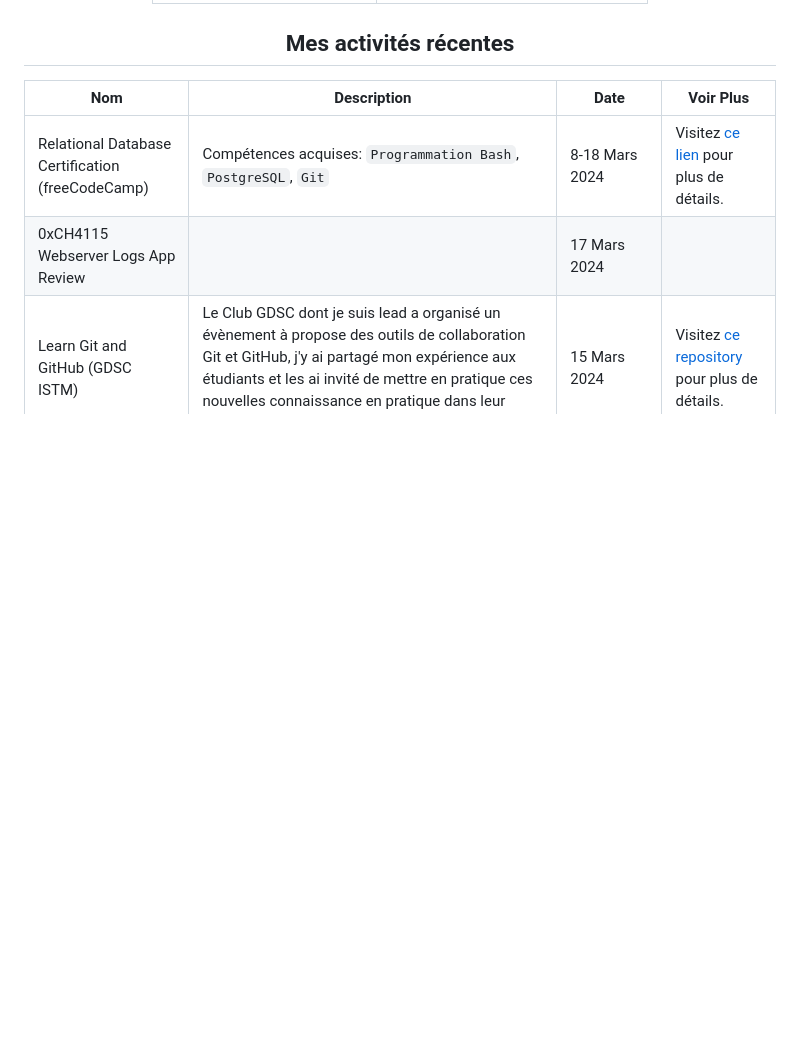
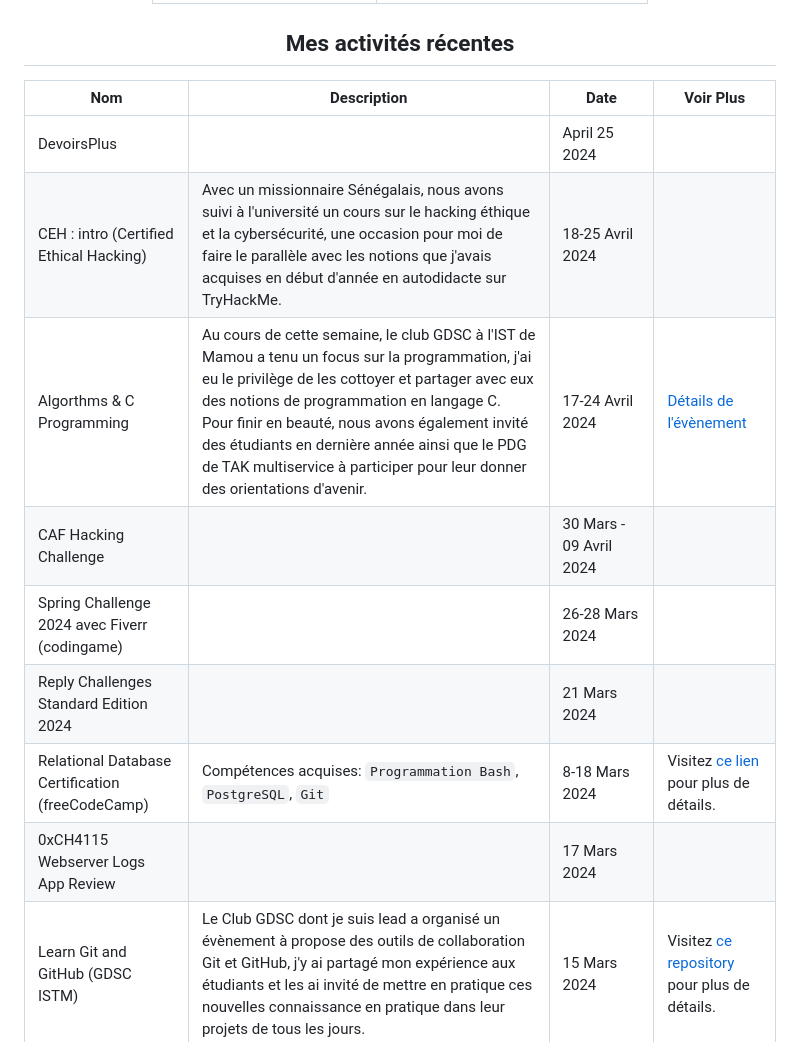
Before and after one commit to moustaphaotf/moustaphaotf.github.io, a Markdown page: README.FR.md, the part around the change. Drawn GitHub-style; blank space fills up the shorter version.

```diff
--- a/README.FR.md
+++ b/README.FR.md
@@ -18,6 +18,12 @@ Take a tour, discover, learn, build and share !
 
 |Nom|Description|Date|Voir Plus|
 |-|-|-|-|
+|DevoirsPlus||April 25 2024||
+|CEH : intro (Certified Ethical Hacking)|Avec un missionnaire Sénégalais, nous avons suivi à l'université un cours sur le hacking éthique et la cybersécurité, une occasion pour moi de faire le parallèle avec les notions que j'avais acquises en début d'année en autodidacte sur TryHackMe.|18-25 Avril 2024||
+|Algorthms & C Programming|Au cours de cette semaine, le club GDSC à l'IST de Mamou a tenu un focus sur la programmation, j'ai eu le privilège de les cottoyer et partager avec eux des notions de programmation en langage C. Pour finir en beauté, nous avons également invité des étudiants en dernière année ainsi que le PDG de TAK multiservice à participer pour leur donner des orientations d'avenir.|17-24 Avril 2024|[Détails de l'évènement](https://github.com/istmamou/learn-programming)|
+|CAF Hacking Challenge||30 Mars - 09 Avril 2024||
+|Spring Challenge 2024 avec Fiverr (codingame)||26-28 Mars 2024||
+|Reply Challenges Standard Edition 2024||21 Mars 2024||
 |Relational Database Certification (freeCodeCamp)|Compétences acquises: `Programmation Bash`, `PostgreSQL`, `Git`|8-18 Mars 2024|Visitez [ce lien](https://www.freecodecamp.org/certification/fcc3dfce499-15d8-495d-a69a-6fecdf3a795a/relational-database-v8) pour plus de détails.|
 |0xCH4115 Webserver Logs App Review||17 Mars 2024|
 |Learn Git and GitHub (GDSC ISTM)|Le Club GDSC dont je suis lead a organisé un évènement à propose des outils de collaboration Git et GitHub, j'y ai partagé mon expérience aux étudiants et les ai invité de mettre en pratique ces nouvelles connaissance en pratique dans leur projets de tous les jours.|15 Mars 2024|Visitez [ce repository](https://github.com/moustphaotf/learn-git) pour plus de détails.|
```
Also changed, not shown: README.md (+6 -0 lines).
